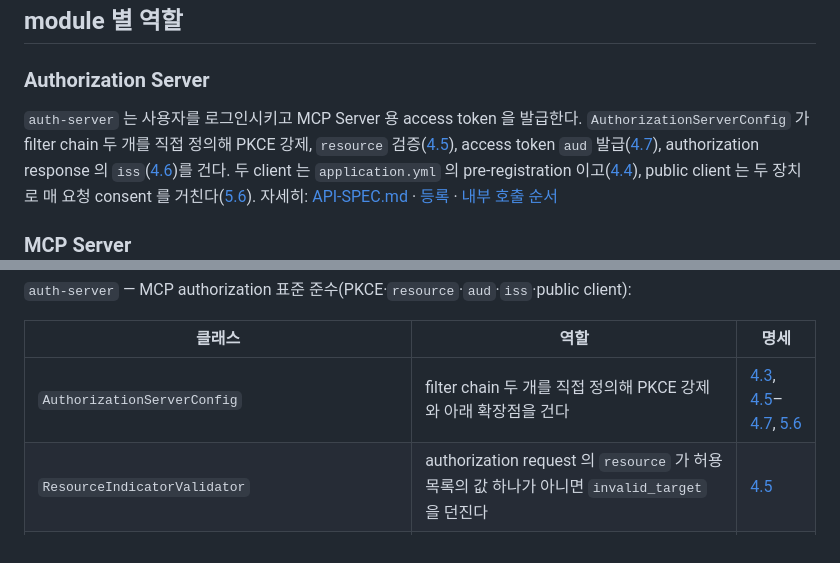
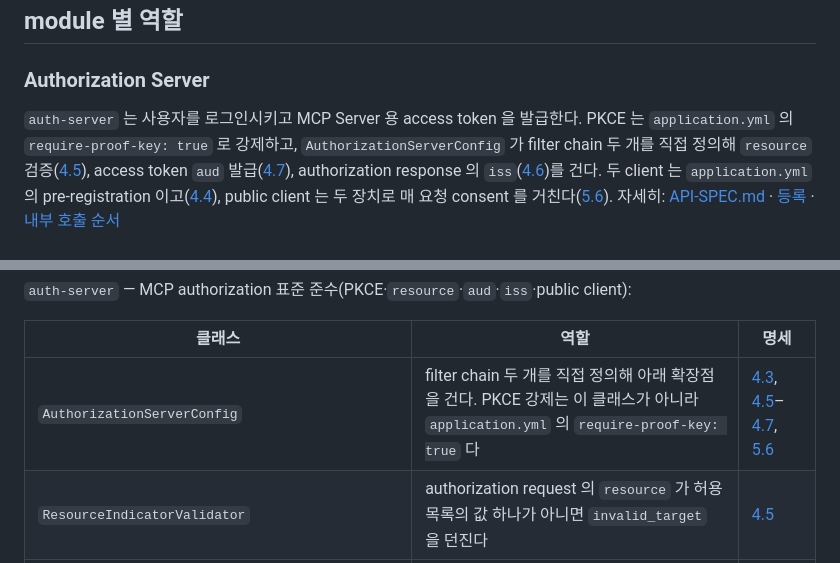
Before and after one commit to starryeye/spring-ai, a Markdown page: practice/mcp-security-authn-official/README.md, 2 parts joined by grey strips. Drawn GitHub-style.

Commit message:
docs(official): PKCE 강제 출처, Origin·Host 순서, consent 조회는 모든 client
Co-Authored-By: Claude Opus 5.5 <noreply@anthropic.com>

```diff
--- a/practice/mcp-security-authn-official/README.md
+++ b/practice/mcp-security-authn-official/README.md
@@ -26,7 +26,7 @@ discovery·PKCE·`resource`·`aud`·`iss`·전송 보안처럼 [MCP-AUTHORIZATIO
 ### Authorization Server
 
 `auth-server` 는 사용자를 로그인시키고 MCP Server 용 access token 을 발급한다.
-`AuthorizationServerConfig` 가 filter chain 두 개를 직접 정의해 PKCE 강제, `resource` 검증([4.5](../MCP-AUTHORIZATION.md#s4-5)), access token `aud` 발급([4.7](../MCP-AUTHORIZATION.md#s4-7)), authorization response 의 `iss`([4.6](../MCP-AUTHORIZATION.md#s4-6))를 건다.
+PKCE 는 `application.yml` 의 `require-proof-key: true` 로 강제하고, `AuthorizationServerConfig` 가 filter chain 두 개를 직접 정의해 `resource` 검증([4.5](../MCP-AUTHORIZATION.md#s4-5)), access token `aud` 발급([4.7](../MCP-AUTHORIZATION.md#s4-7)), authorization response 의 `iss`([4.6](../MCP-AUTHORIZATION.md#s4-6))를 건다.
 두 client 는 `application.yml` 의 pre-registration 이고([4.4](../MCP-AUTHORIZATION.md#s4-4)), public client 는 두 장치로 매 요청 consent 를 거친다([5.6](../MCP-AUTHORIZATION.md#s5-6)).
 자세히: [API-SPEC.md](API-SPEC.md#auth-server) · [등록](SEQUENCES.md#registration) · [내부 호출 순서](SEQUENCES.md#as-internals)
 
@@ -79,7 +79,7 @@ MCP authorization 표준(PKCE·`resource`·`aud`·`iss`·전송 보안)이 요
 
 | 클래스 | 역할 | 명세 |
 |---|---|---|
-| `AuthorizationServerConfig` | filter chain 두 개를 직접 정의해 PKCE 강제와 아래 확장점을 건다 | [4.3](../MCP-AUTHORIZATION.md#s4-3), [4.5](../MCP-AUTHORIZATION.md#s4-5)–[4.7](../MCP-AUTHORIZATION.md#s4-7), [5.6](../MCP-AUTHORIZATION.md#s5-6) |
+| `AuthorizationServerConfig` | filter chain 두 개를 직접 정의해 아래 확장점을 건다. PKCE 강제는 이 클래스가 아니라 `application.yml` 의 `require-proof-key: true` 다 | [4.3](../MCP-AUTHORIZATION.md#s4-3), [4.5](../MCP-AUTHORIZATION.md#s4-5)–[4.7](../MCP-AUTHORIZATION.md#s4-7), [5.6](../MCP-AUTHORIZATION.md#s5-6) |
 | `ResourceIndicatorValidator` | authorization request 의 `resource` 가 허용 목록의 값 하나가 아니면 `invalid_target` 을 던진다 | [4.5](../MCP-AUTHORIZATION.md#s4-5) |
 | `PublicClientScopeValidator` | public client 가 `openid` 말고 consent 할 scope 를 요청하지 않으면 `invalid_scope` 를 던진다 | [4.5](../MCP-AUTHORIZATION.md#s4-5), [5.6](../MCP-AUTHORIZATION.md#s5-6) |
 | `ResourceAudienceTokenCustomizer` | access token 의 `aud` 를 `resource` 로 발급한다. authorization request 와 다르거나 거기 없던 `resource` 는 `invalid_target` 이다 | [4.7](../MCP-AUTHORIZATION.md#s4-7) |
```
Also changed, not shown: practice/mcp-security-authn-official/SEQUENCES.md (+10 -10 lines).
